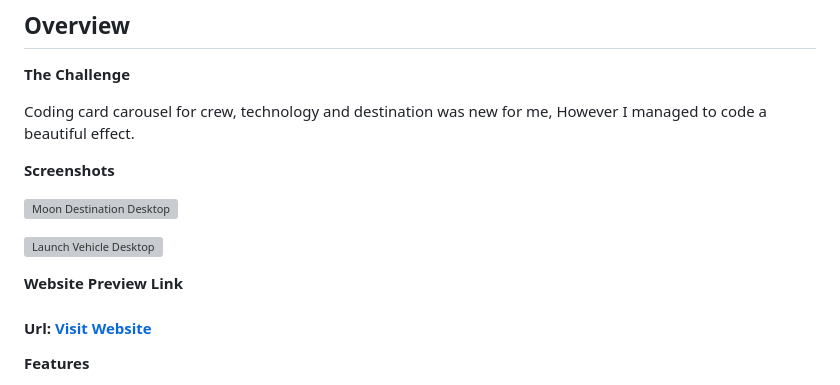
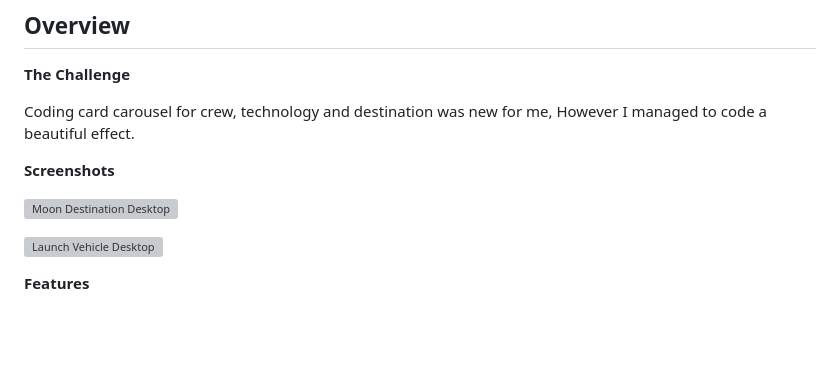
Before and after one commit to J11tendra/Nebula, a Markdown page: README.md, the part around the change. GitHub-like rendering; blank space fills up the shorter version; grey boxes are pictures that could not be loaded.

```diff
--- a/README.md
+++ b/README.md
@@ -31,10 +31,6 @@ Coding card carousel for crew, technology and destination was new for me, Howeve
 
 ![Launch Vehicle Desktop](https://github.com/J11tendra/Nebula/assets/108735984/9b9a88db-6d06-470e-80b7-937dbbc5f279)
 
-
-**Website Preview Link**
-
-#### Url: [Visit Website](www.jitendra.com)
 
 **Features**
 
```
